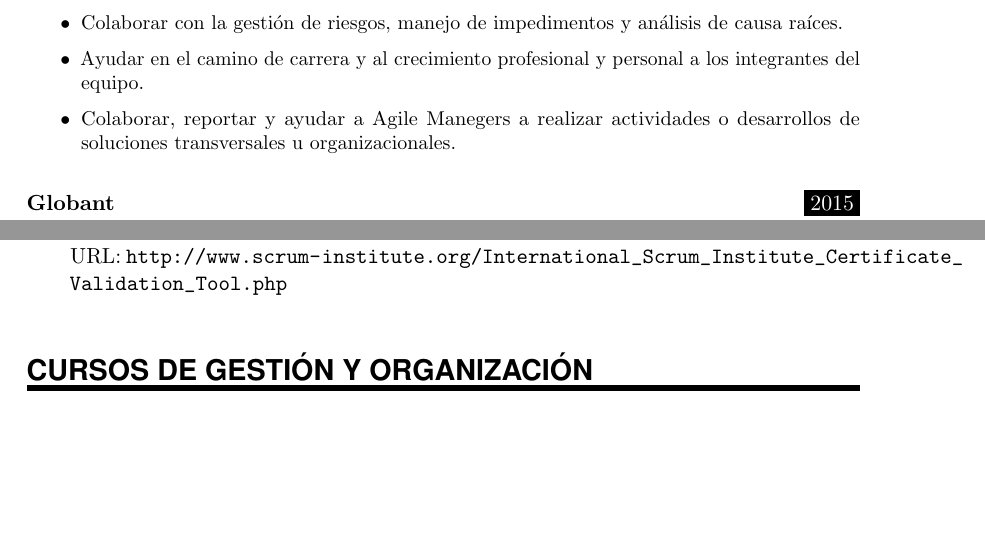
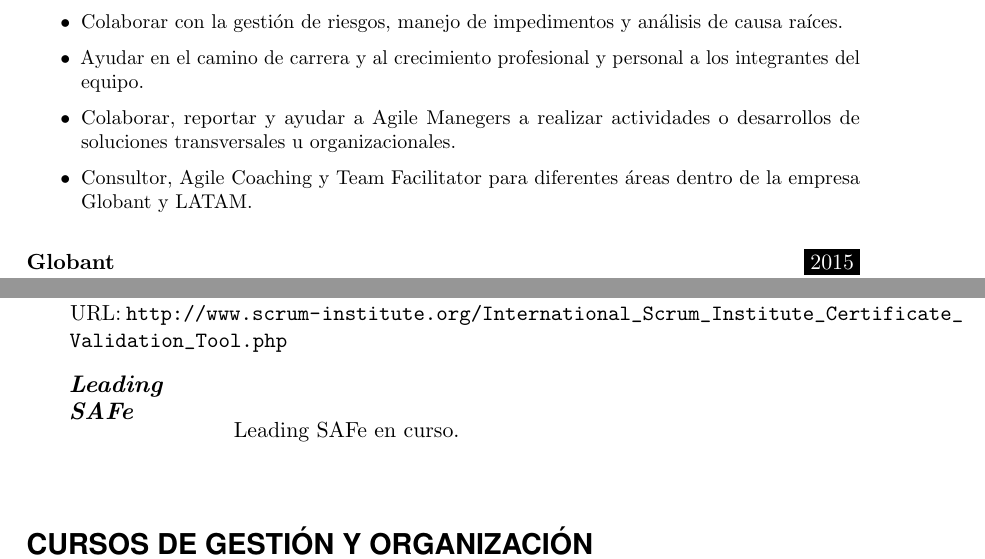
Before and after one commit to dariopalminio/CV, a LaTeX CV (palminio_cv_es.tex): two parts of pages 2 and 4 of 5, joined at a grey line, cut so that both start at the same text, the shorter picture padded with empty space. Compiled offline with pdfLaTeX.

Commit message:
Update and Build pdf

```diff
--- a/palminio_cv_es.tex
+++ b/palminio_cv_es.tex
@@ -191,6 +191,7 @@ La Ingeniería de Sistemas es un profesión con enfoque científico-técnico, in
 \item Colaborar con la gestión de riesgos, manejo de impedimentos y análisis de causa raíces.
 \item Ayudar en el camino de carrera y al crecimiento profesional y personal a los integrantes del equipo.
 \item Colaborar, reportar y ayudar a Agile Manegers a realizar actividades o desarrollos de soluciones transversales u organizacionales.
+\item Consultor, Agile Coaching y Team Facilitator para diferentes áreas dentro de la empresa Globant y LATAM.
 \end{itemize}
 }
 
@@ -333,6 +334,13 @@ URL: \url{http://www.scrum-institute.org/International_Scrum_Institute_Certifica
 }
 \sepspace
 
+\CertificatesEntry{\large{\textbf{Leading SAFe}}}{}
+\CertificatesEntry{}{
+Leading SAFe en curso.\newline
+
+}
+\sepspace
+
 %%% Courses
 %%% ------------------------------------------------------------
 \NewPart{Cursos de Gestión y Organización}{}
```
Also changed, not shown: palminio_cv_es.pdf, photo2.png (added), palminio_cv_es.tex (2 more changed lines).
